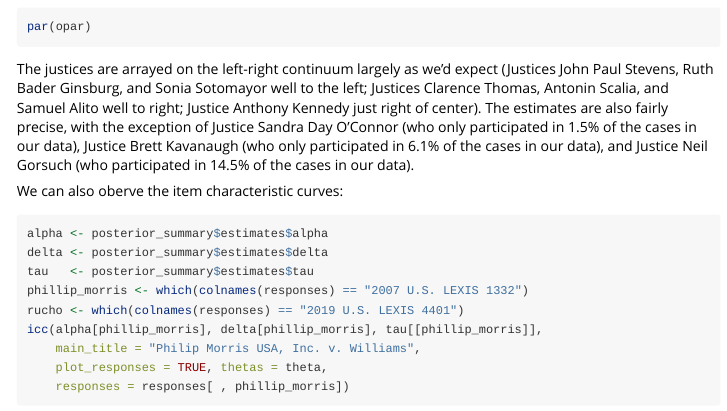
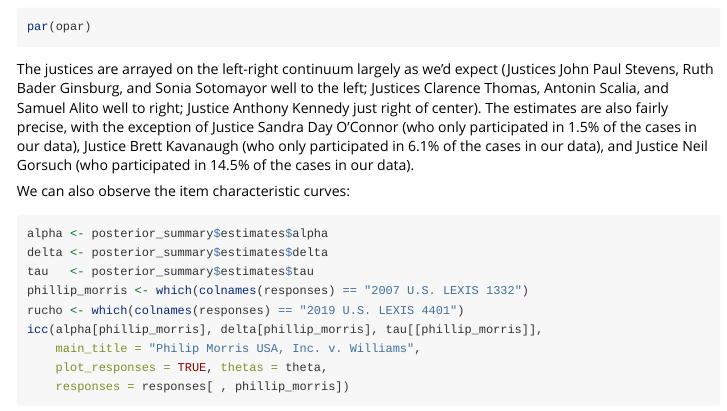
Before and after one commit to duckmayr/bggum, an R Markdown document (vignettes/bggum.Rmd): the page in a window 1100 px wide, from 8700 px down. Rendered offline with R 4.5, knitr and Pandoc, with nearby package versions; some code elsewhere in the file could not run offline.

Commit message:
Fix minor typos in docs

````diff
--- a/vignettes/bggum.Rmd
+++ b/vignettes/bggum.Rmd
@@ -328,7 +328,7 @@ par(opar)
 The justices are arrayed on the left-right continuum largely as we'd expect (Justices John Paul Stevens, Ruth Bader Ginsburg, and Sonia Sotomayor well to the left; Justices Clarence Thomas, Antonin Scalia, and Samuel Alito well to right; Justice Anthony Kennedy just right of center).
 The estimates are also fairly precise, with the exception of Justice Sandra Day O'Connor (who only participated in 1.5% of the cases in our data), Justice Brett Kavanaugh (who only participated in 6.1% of the cases in our data), and Justice Neil Gorsuch (who participated in 14.5% of the cases in our data).
 
-We can also oberve the item characteristic curves:
+We can also observe the item characteristic curves:
 
 ```{r plot_items, results = 'asis', fig.dim = c(6, 4)}
 alpha <- posterior_summary$estimates$alpha
````
Also changed, not shown: R/ggumMCMC.R (+1 -1 lines).
